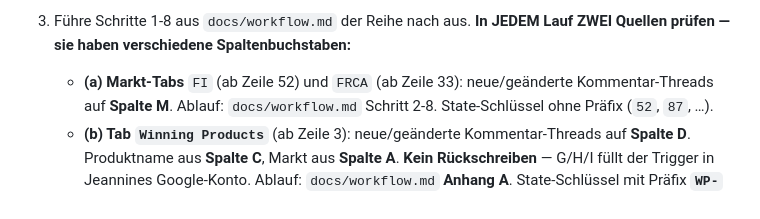
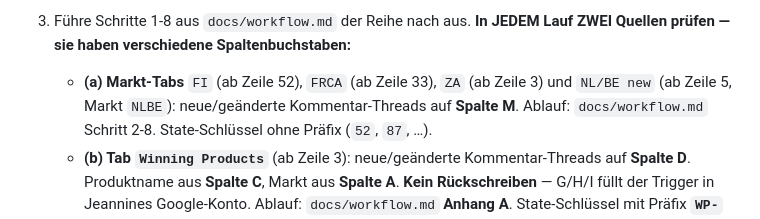
Before and after one commit to J9Jeannine/image-automation, a Markdown page: automation/trigger-prompt.md, the part around the change. GitHub-like rendering.

Commit message:
Trigger-Prompt: ZA und NL/BE new als Markt-Tabs nennen
Co-Authored-By: Claude Opus 5.5 <noreply@anthropic.com>
Claude-Session: https://claude.ai/code/session_01RzAUCqMtBavogpzhkEH7ou

```diff
--- a/automation/trigger-prompt.md
+++ b/automation/trigger-prompt.md
@@ -20,7 +20,8 @@ Führe den image-automation Workflow aus dem Repo `j9jeannine/image-automation`,
    verlangt, aber die zugehörigen Foundation-Dokumente fehlen.
 3. Führe Schritte 1-8 aus `docs/workflow.md` der Reihe nach aus. **In JEDEM Lauf
    ZWEI Quellen prüfen — sie haben verschiedene Spaltenbuchstaben:**
-   - **(a) Markt-Tabs** `FI` (ab Zeile 52) und `FRCA` (ab Zeile 33): neue/geänderte
+   - **(a) Markt-Tabs** `FI` (ab Zeile 52), `FRCA` (ab Zeile 33), `ZA` (ab Zeile 3) und
+     `NL/BE new` (ab Zeile 5, Markt `NLBE`): neue/geänderte
      Kommentar-Threads auf **Spalte M**. Ablauf: `docs/workflow.md` Schritt 2-8.
      State-Schlüssel ohne Präfix (`52`, `87`, …).
    - **(b) Tab `Winning Products`** (ab Zeile 3): neue/geänderte Kommentar-Threads auf
```
